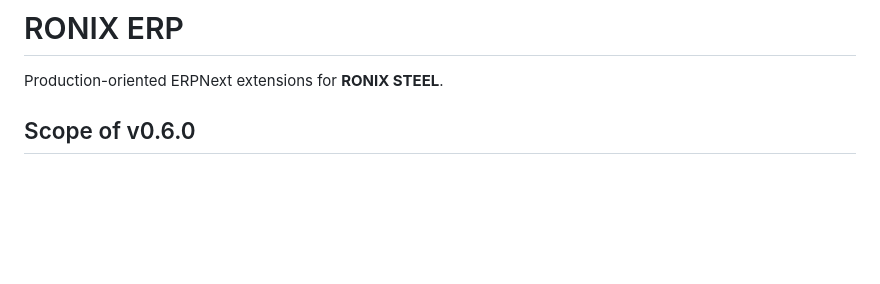
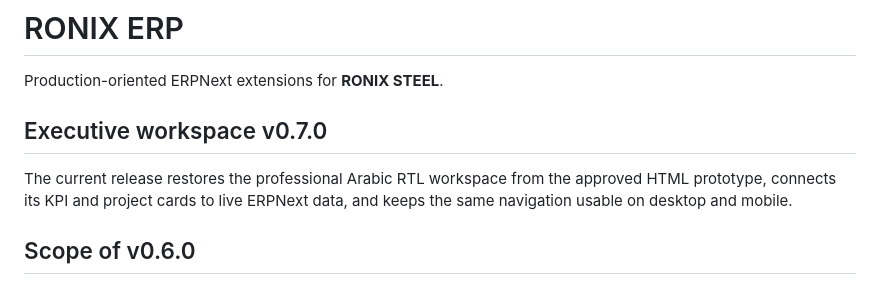
Before and after one commit to 3amertarrab-oss/ronix-erp, a Markdown page: README.md, the part around the change. Rendered like a GitHub page; blank space fills up the shorter version.

Commit message:
deploy: activate professional RONIX workspace press-deploy-bench-46641

```diff
--- a/README.md
+++ b/README.md
@@ -1,6 +1,12 @@
 # RONIX ERP
 
 Production-oriented ERPNext extensions for **RONIX STEEL**.
+
+## Executive workspace v0.7.0
+
+The current release restores the professional Arabic RTL workspace from the approved
+HTML prototype, connects its KPI and project cards to live ERPNext data, and keeps the
+same navigation usable on desktop and mobile.
 
 ## Scope of v0.6.0
 
```
